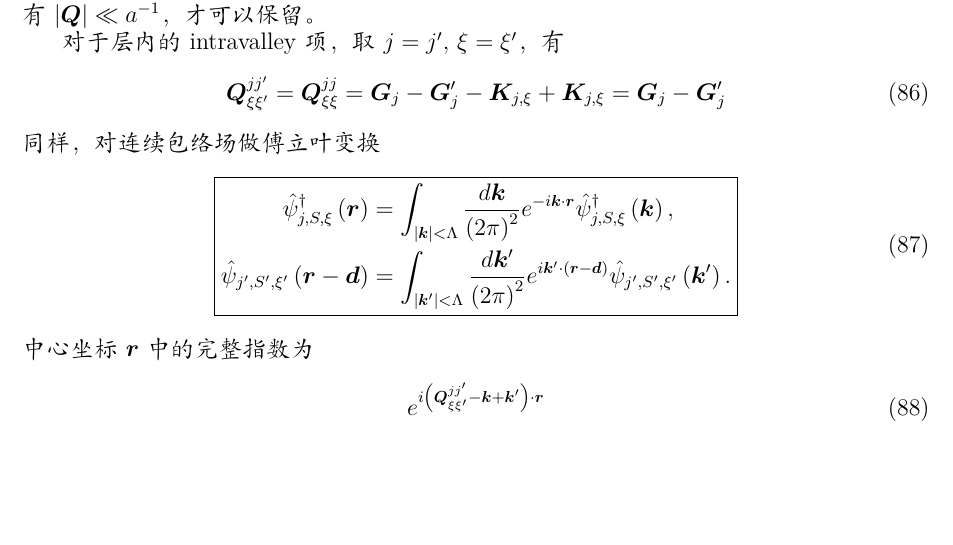
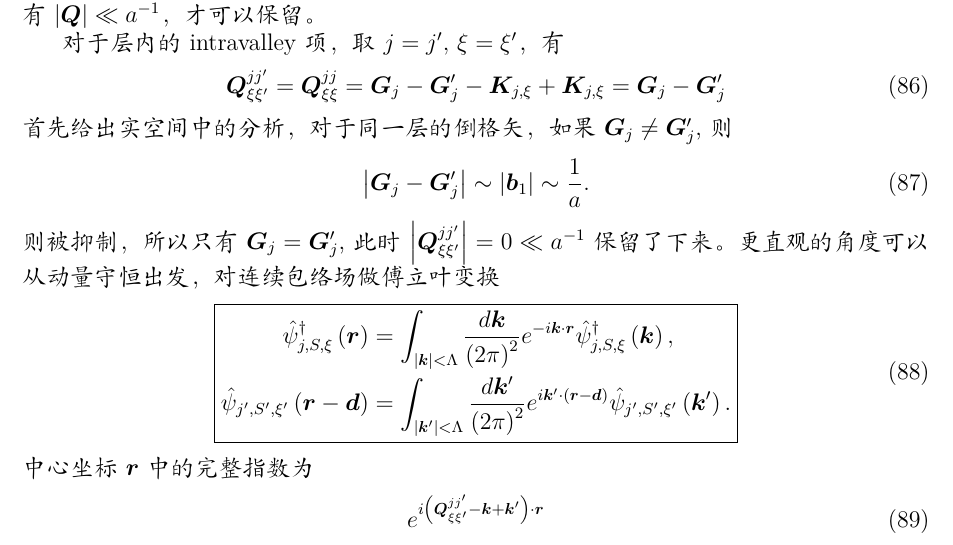
Before and after one commit to shiqsh/shiqsh.github.io, a LaTeX document (notes/continuum_model/cm_model.tex): part of page 11 of 13, cut so that both start at the same text, the shorter picture padded with empty space. Compiled offline with XeLaTeX; a missing font is replaced by an installed copy or a similar font.

Commit message:
update cm note

```diff
--- a/notes/continuum_model/cm_model.tex
+++ b/notes/continuum_model/cm_model.tex
@@ -665,7 +665,11 @@ Shanghai 201210, China.
 \begin{align}
 	\bm{Q}_{\xi \xi^{\prime}}^{j j^{\prime}} = \bm{Q}_{\xi \xi}^{j j} = \bm{G}_{j} - \bm{G}^{\prime}_{j} - \bm{K}_{j,\xi} + \bm{K}_{j,\xi} = \bm{G}_{j} - \bm{G}^{\prime}_{j}
 \end{align}
-同样，对连续包络场做傅立叶变换
+首先给出实空间中的分析，对于同一层的倒格矢，如果\(\bm{G}_{j} \neq \bm{G}^{\prime}_{j}\), 则
+\begin{align}
+	\left|\bm{G}_{j} - \bm{G}^{\prime}_{j}\right| \sim \left|\bm{b}_{1}\right| \sim \frac{1}{a}.
+\end{align}
+则被抑制，所以只有\(\bm{G}_{j} = \bm{G}^{\prime}_{j}\), 此时\(\left|\bm{Q}_{\xi \xi^{\prime}}^{j j^{\prime}}\right| = 0 \ll a^{-1}\)保留了下来。更直观的角度可以从动量守恒出发，对连续包络场做傅立叶变换
 \begin{align}
 	\boxed{
 		\begin{aligned}
```
Also changed, not shown: notes/continuum_model/out/cm_model.pdf.
